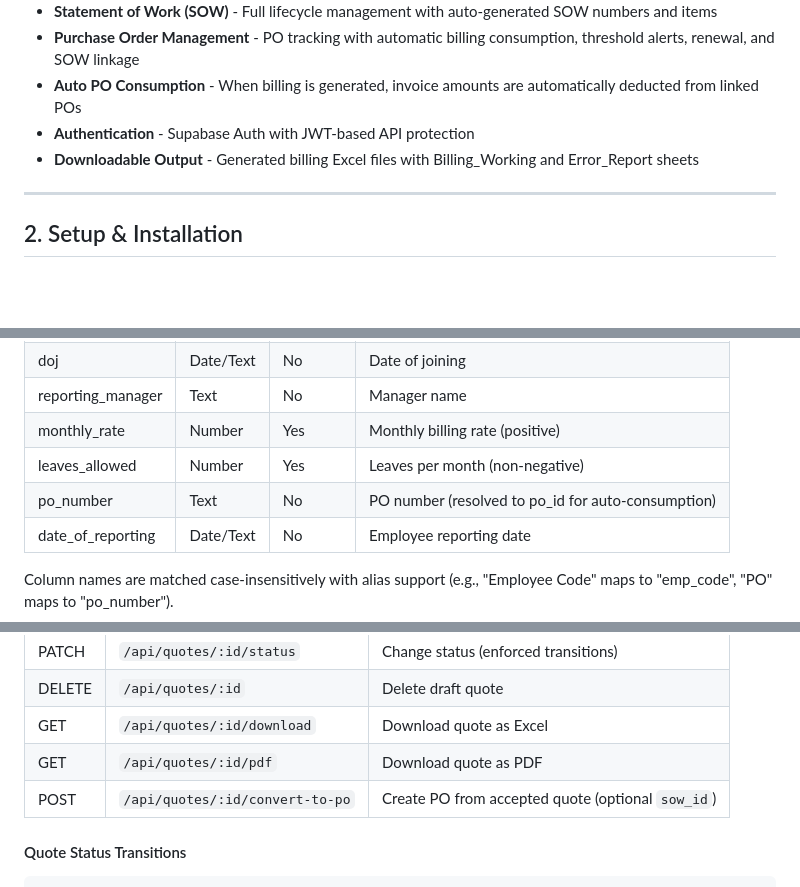
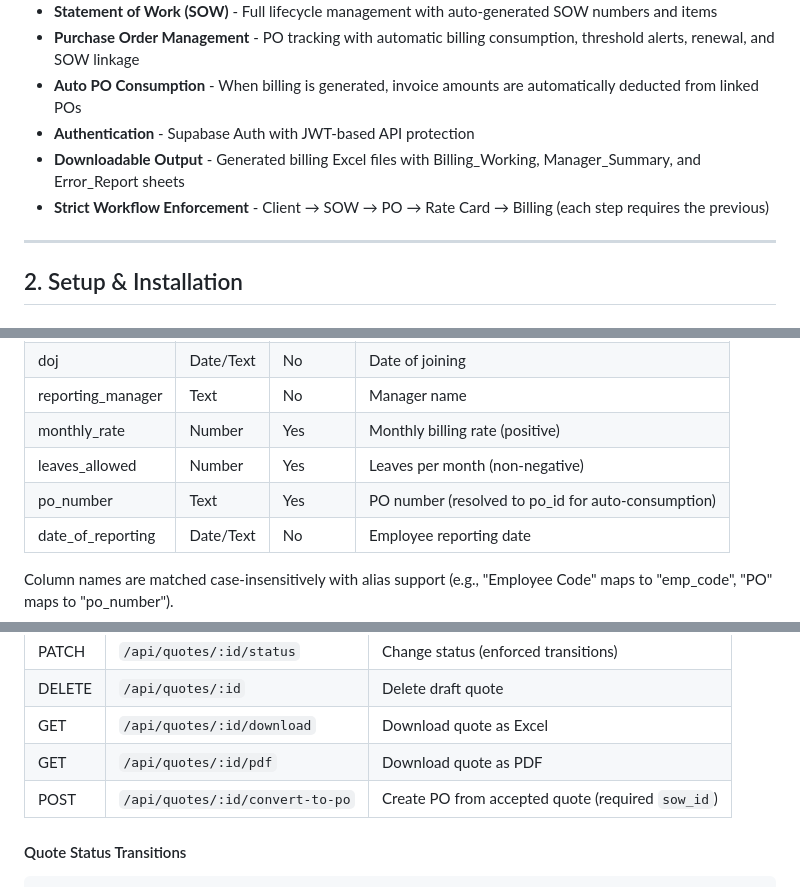
Before and after one commit to TeamBeesProductGuy/BillingGenerator, a Markdown page: DOCUMENTATION.md, 3 parts joined by grey strips. Rendered like a GitHub page; blank space fills up the shorter version.

````diff
--- a/DOCUMENTATION.md
+++ b/DOCUMENTATION.md
@@ -14,7 +14,8 @@ A Node.js/Express-based billing engine that automates monthly invoice calculatio
 - **Purchase Order Management** - PO tracking with automatic billing consumption, threshold alerts, renewal, and SOW linkage
 - **Auto PO Consumption** - When billing is generated, invoice amounts are automatically deducted from linked POs
 - **Authentication** - Supabase Auth with JWT-based API protection
-- **Downloadable Output** - Generated billing Excel files with Billing_Working and Error_Report sheets
+- **Downloadable Output** - Generated billing Excel files with Billing_Working, Manager_Summary, and Error_Report sheets
+- **Strict Workflow Enforcement** - Client → SOW → PO → Rate Card → Billing (each step requires the previous)
 
 ---
 
@@ -304,7 +332,7 @@ InvoiceAmount = (28 / 30) × 50,000 = 46,666.67
 | reporting_manager | Text | No | Manager name |
 | monthly_rate | Number | Yes | Monthly billing rate (positive) |
 | leaves_allowed | Number | Yes | Leaves per month (non-negative) |
-| po_number | Text | No | PO number (resolved to po_id for auto-consumption) |
+| po_number | Text | Yes | PO number (resolved to po_id for auto-consumption) |
 | date_of_reporting | Date/Text | No | Employee reporting date |
 
 Column names are matched case-insensitively with alias support (e.g., "Employee Code" maps to "emp_code", "PO" maps to "po_number").
@@ -398,7 +438,7 @@ All API routes require authentication via `Authorization: Bearer <token>` header
 | DELETE | `/api/quotes/:id` | Delete draft quote |
 | GET | `/api/quotes/:id/download` | Download quote as Excel |
 | GET | `/api/quotes/:id/pdf` | Download quote as PDF |
-| POST | `/api/quotes/:id/convert-to-po` | Create PO from accepted quote (optional `sow_id`) |
+| POST | `/api/quotes/:id/convert-to-po` | Create PO from accepted quote (required `sow_id`) |
 
 #### Quote Status Transitions
 ```
````
Also changed, not shown: other parts of DOCUMENTATION.md (+62 -16 lines), CHANGELOG.md (+29 -0 lines).
